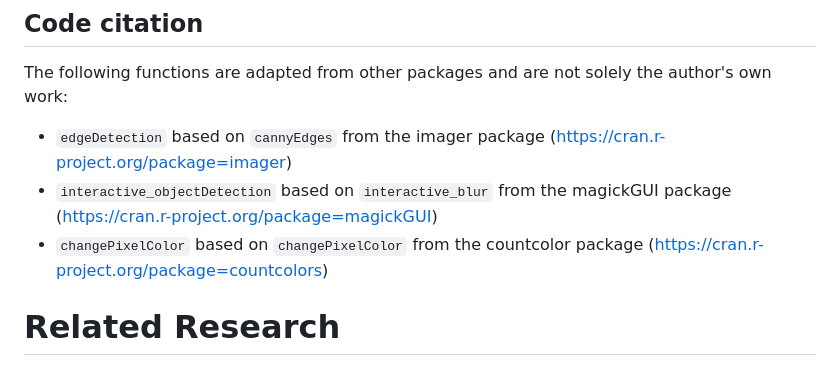
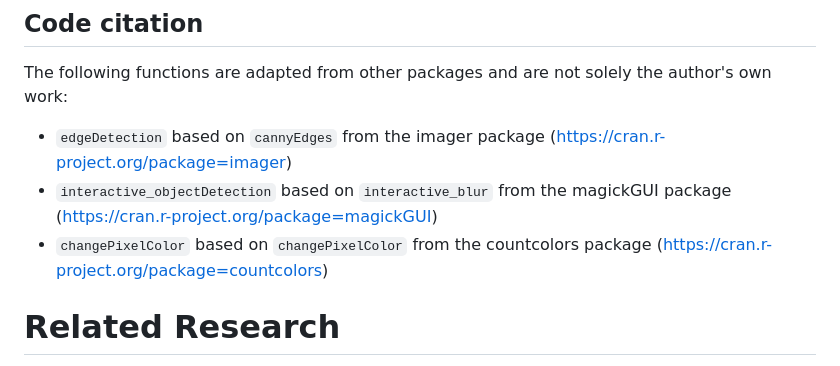
Before and after one commit to Brauckhoff/biopixR, a Markdown page: README.md, the part around the change. Rendered like a GitHub page.

```diff
--- a/README.md
+++ b/README.md
@@ -172,7 +172,7 @@ devtools::install_github("Brauckhoff/biopixR")
 The following functions are adapted from other packages and are not solely the author's own work:
 - `edgeDetection` based on `cannyEdges` from the imager package (https://cran.r-project.org/package=imager)
 - `interactive_objectDetection` based on `interactive_blur` from the magickGUI package (https://cran.r-project.org/package=magickGUI)
-- `changePixelColor` based on `changePixelColor` from the countcolor package (https://cran.r-project.org/package=countcolors)
+- `changePixelColor` based on `changePixelColor` from the countcolors package (https://cran.r-project.org/package=countcolors)
 
 
 # Related Research
```
